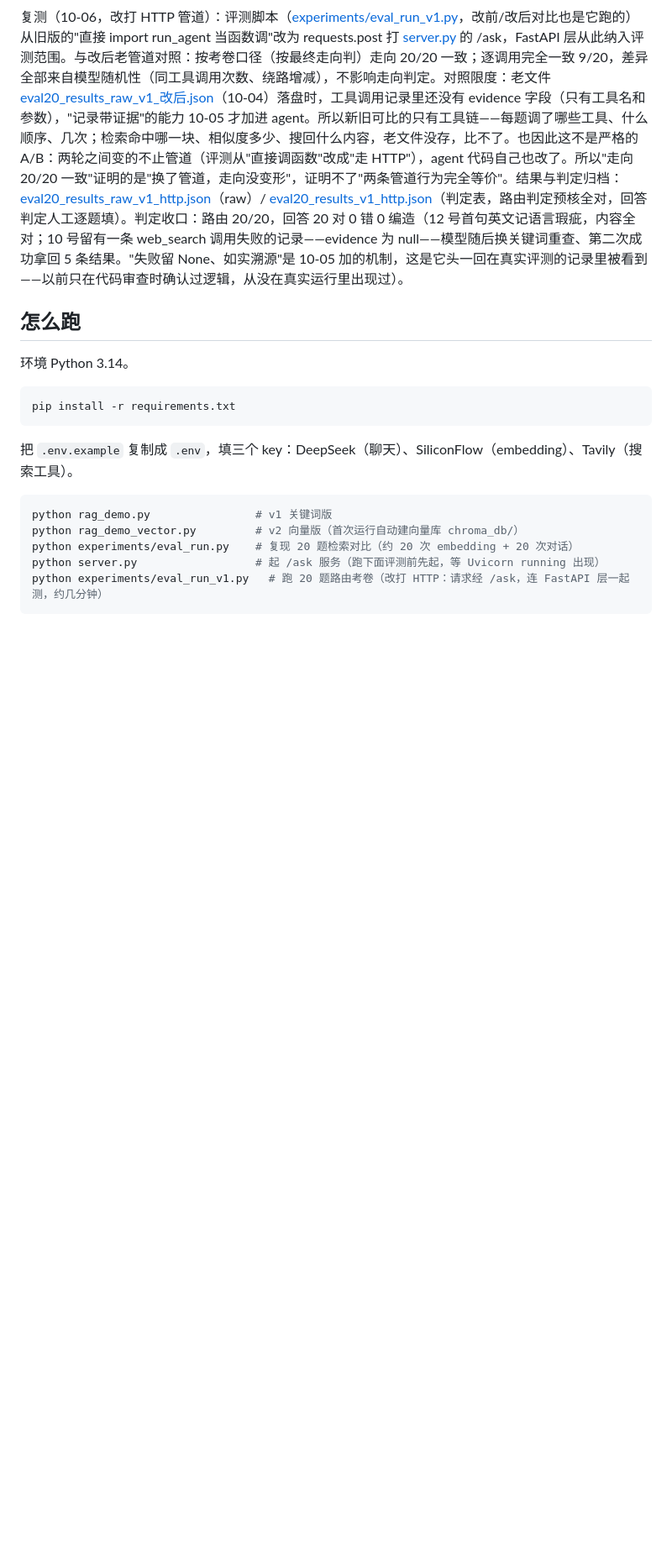
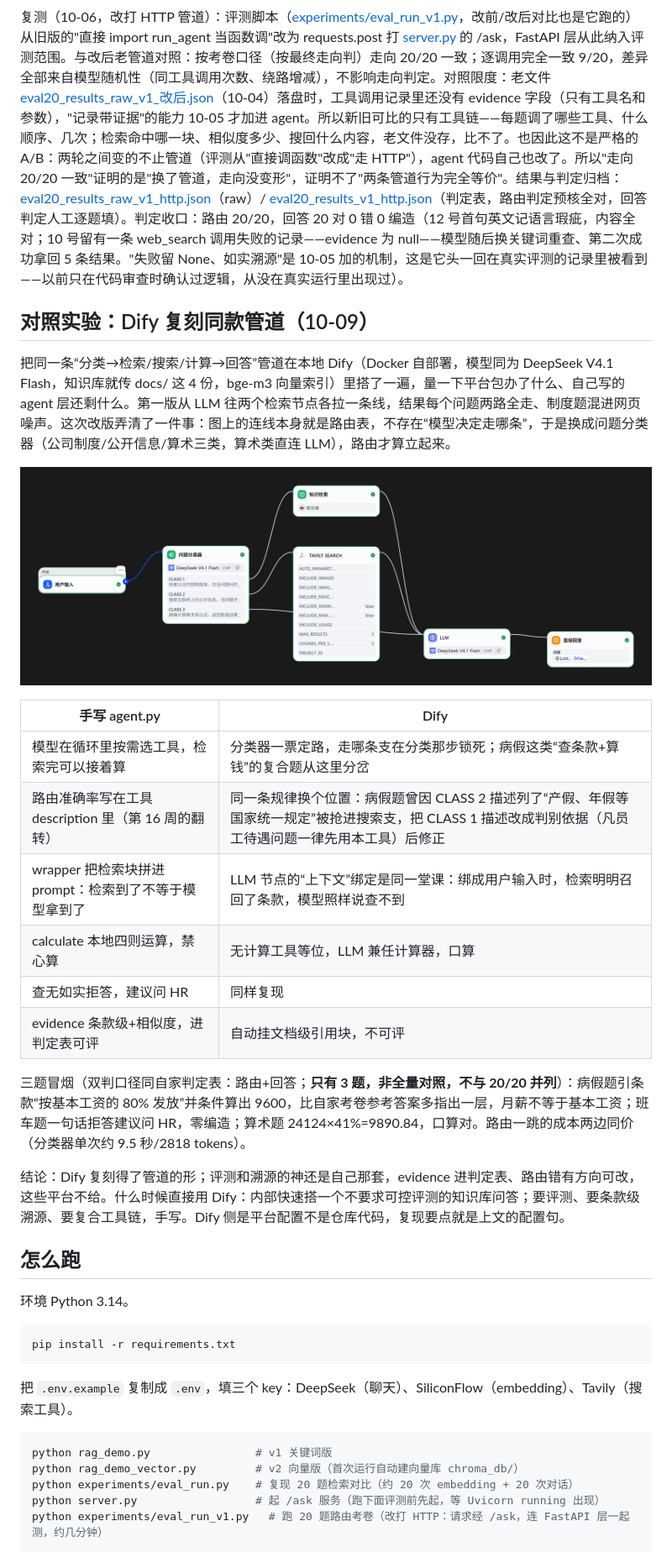
Before and after one commit to z272065/rag-policy-qa, a Markdown page: README.md, the part around the change printed below. Shown: that part at 84% size. Drawn GitHub-style; pictures changed too: assets/dify-workflow.png (added); blank space fills up the shorter version.

Commit message:
docs: README 新增 Dify 对照实验一节
- 对照实验节（10-09）：连线即路由表、CLASS 描述即判别依据、上下文绑定等于拼串三个教训；agent.py 与 Dify 六行对照表；三题冒烟口径（非全量，不与 20/20 并列）
- 新增 assets/dify-workflow.png（Dify 最终编排截图），目录说明补 assets/ 行

```diff
--- a/README.md
+++ b/README.md
@@ -50,6 +50,25 @@
 
 复测（10-06，改打 HTTP 管道）：评测脚本（[experiments/eval_run_v1.py](experiments/eval_run_v1.py)，改前/改后对比也是它跑的）从旧版的"直接 import run_agent 当函数调"改为 requests.post 打 [server.py](server.py) 的 /ask，FastAPI 层从此纳入评测范围。与改后老管道对照：按考卷口径（按最终走向判）走向 20/20 一致；逐调用完全一致 9/20，差异全部来自模型随机性（同工具调用次数、绕路增减），不影响走向判定。对照限度：老文件 [eval20_results_raw_v1_改后.json](experiments/eval20_results_raw_v1_改后.json)（10-04）落盘时，工具调用记录里还没有 evidence 字段（只有工具名和参数），"记录带证据"的能力 10-05 才加进 agent。所以新旧可比的只有工具链——每题调了哪些工具、什么顺序、几次；检索命中哪一块、相似度多少、搜回什么内容，老文件没存，比不了。也因此这不是严格的 A/B：两轮之间变的不止管道（评测从"直接调函数"改成"走 HTTP"），agent 代码自己也改了。所以"走向 20/20 一致"证明的是"换了管道，走向没变形"，证明不了"两条管道行为完全等价"。结果与判定归档：[eval20_results_raw_v1_http.json](experiments/eval20_results_raw_v1_http.json)（raw）/ [eval20_results_v1_http.json](experiments/eval20_results_v1_http.json)（判定表，路由判定预核全对，回答判定人工逐题填）。判定收口：路由 20/20，回答 20 对 0 错 0 编造（12 号首句英文记语言瑕疵，内容全对；10 号留有一条 web_search 调用失败的记录——evidence 为 null——模型随后换关键词重查、第二次成功拿回 5 条结果。"失败留 None、如实溯源"是 10-05 加的机制，这是它头一回在真实评测的记录里被看到——以前只在代码审查时确认过逻辑，从没在真实运行里出现过）。
 
+## 对照实验：Dify 复刻同款管道（10-09）
+
+把同一条“分类→检索/搜索/计算→回答”管道在本地 Dify（Docker 自部署，模型同为 DeepSeek V4.1 Flash，知识库就传 docs/ 这 4 份，bge-m3 向量索引）里搭了一遍，量一下平台包办了什么、自己写的 agent 层还剩什么。第一版从 LLM 往两个检索节点各拉一条线，结果每个问题两路全走、制度题混进网页噪声。这次改版弄清了一件事：图上的连线本身就是路由表，不存在“模型决定走哪条”，于是换成问题分类器（公司制度/公开信息/算术三类，算术类直连 LLM），路由才算立起来。
+
+![Dify 最终编排：问题分类器分三路；制度与公开信息两路各带材料回 LLM 作答，算术题没有工具节点，由 LLM 亲自算](assets/dify-workflow.png)
+
+| 手写 agent.py | Dify |
+| --- | --- |
+| 模型在循环里按需选工具，检索完可以接着算 | 分类器一票定路，走哪条支在分类那步锁死；病假这类“查条款+算钱”的复合题从这里分岔 |
+| 路由准确率写在工具 description 里（第 16 周的翻转） | 同一条规律换个位置：病假题曾因 CLASS 2 描述列了“产假、年假等国家统一规定”被抢进搜索支，把 CLASS 1 描述改成判别依据（凡员工待遇问题一律先用本工具）后修正 |
+| wrapper 把检索块拼进 prompt：检索到了不等于模型拿到了 | LLM 节点的“上下文”绑定是同一堂课：绑成用户输入时，检索明明召回了条款，模型照样说查不到 |
+| calculate 本地四则运算，禁心算 | 无计算工具等位，LLM 兼任计算器，口算 |
+| 查无如实拒答，建议问 HR | 同样复现 |
+| evidence 条款级+相似度，进判定表可评 | 自动挂文档级引用块，不可评 |
+
+三题冒烟（双判口径同自家判定表：路由+回答；**只有 3 题，非全量对照，不与 20/20 并列**）：病假题引条款“按基本工资的 80% 发放”并条件算出 9600，比自家考卷参考答案多指出一层，月薪不等于基本工资；班车题一句话拒答建议问 HR，零编造；算术题 24124×41%=9890.84，口算对。路由一跳的成本两边同价（分类器单次约 9.5 秒/2818 tokens）。
+
+结论：Dify 复刻得了管道的形；评测和溯源的神还是自己那套，evidence 进判定表、路由错有方向可改，这些平台不给。什么时候直接用 Dify：内部快速搭一个不要求可控评测的知识库问答；要评测、要条款级溯源、要复合工具链，手写。Dify 侧是平台配置不是仓库代码，复现要点就是上文的配置句。
+
 ## 怎么跑
 
 环境 Python 3.14。
```
Also changed, not shown: other parts of README.md (+1 -0 lines).
